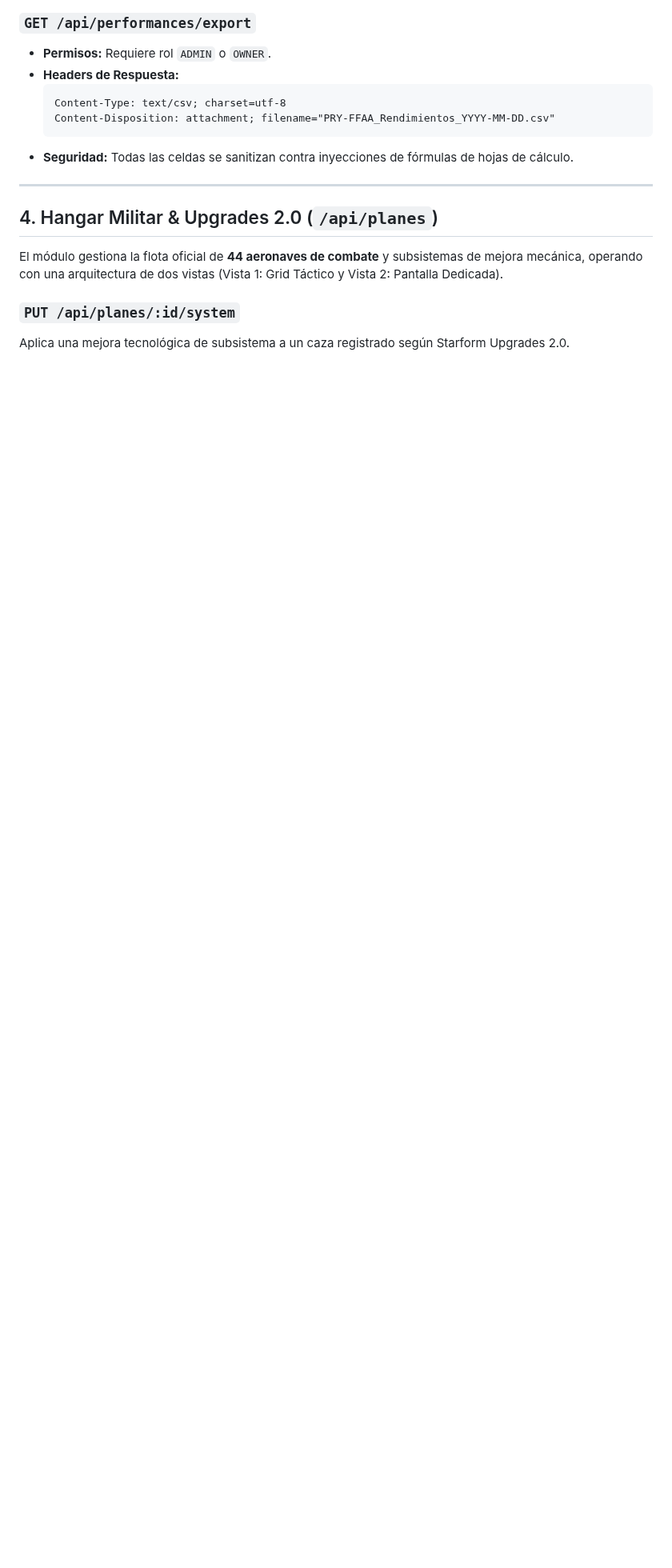
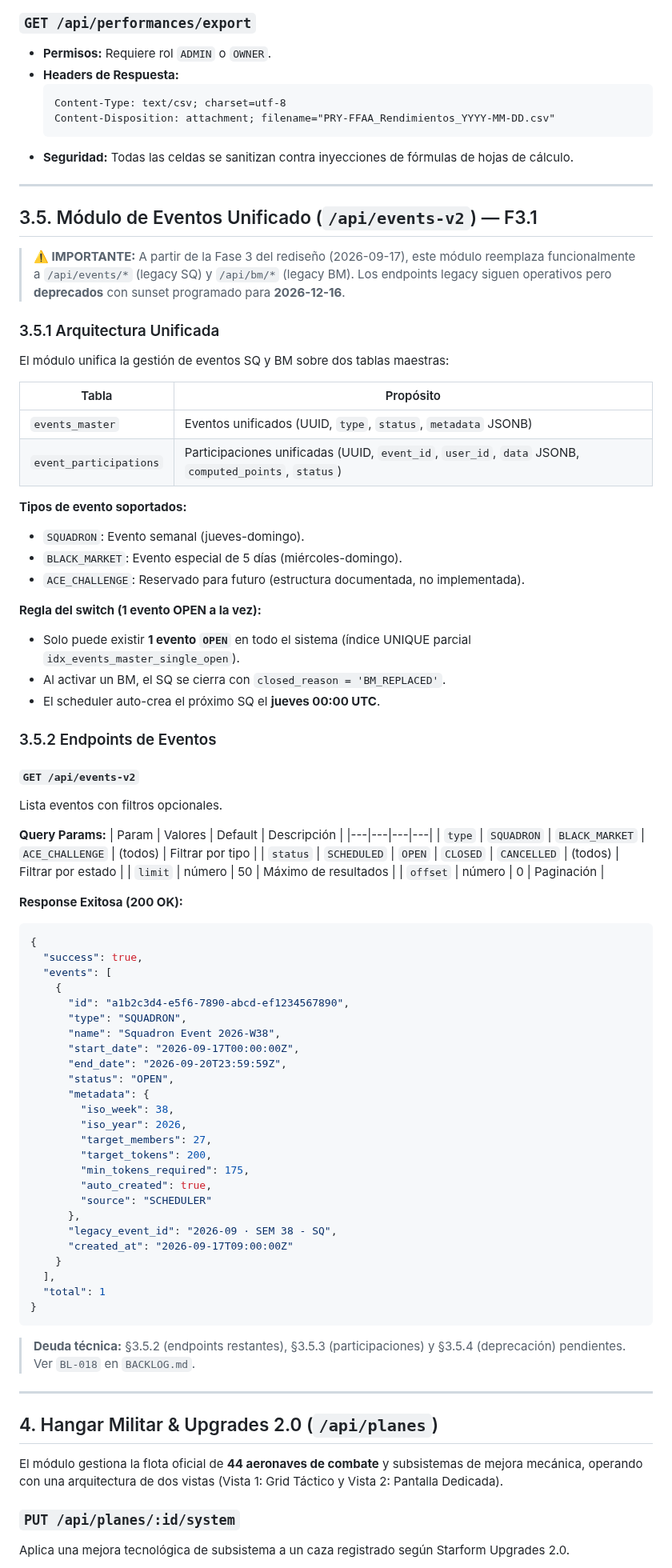
Before and after one commit to paraguayffaametalstorm-debug/ffaa-paraguay-classic, a Markdown page: API_REFERENCE.md, the part around one of its changes. Shown at 80% size. Rendered like a GitHub page; blank space fills up the shorter version.

Commit message:
docs(f3.4): reparar corte seccion 3.5 y documentar deuda BL-018

````diff
--- a/API_REFERENCE.md
+++ b/API_REFERENCE.md
@@ -455,6 +467,76 @@ Obtiene la lista autorizada de pilotos para el **Selector Táctico de Pilotos**
   Content-Disposition: attachment; filename="PRY-FFAA_Rendimientos_YYYY-MM-DD.csv"
   ```
 - **Seguridad:** Todas las celdas se sanitizan contra inyecciones de fórmulas de hojas de cálculo.
+
+---
+
+## 3.5. Módulo de Eventos Unificado (`/api/events-v2`) — F3.1
+
+> **⚠️ IMPORTANTE:** A partir de la Fase 3 del rediseño (2026-09-17), este módulo reemplaza funcionalmente a `/api/events/*` (legacy SQ) y `/api/bm/*` (legacy BM). Los endpoints legacy siguen operativos pero **deprecados** con sunset programado para **2026-12-16**.
+
+### 3.5.1 Arquitectura Unificada
+
+El módulo unifica la gestión de eventos SQ y BM sobre dos tablas maestras:
+
+| Tabla | Propósito |
+|---|---|
+| `events_master` | Eventos unificados (UUID, `type`, `status`, `metadata` JSONB) |
+| `event_participations` | Participaciones unificadas (UUID, `event_id`, `user_id`, `data` JSONB, `computed_points`, `status`) |
+
+**Tipos de evento soportados:**
+- `SQUADRON`: Evento semanal (jueves-domingo).
+- `BLACK_MARKET`: Evento especial de 5 días (miércoles-domingo).
+- `ACE_CHALLENGE`: Reservado para futuro (estructura documentada, no implementada).
+
+**Regla del switch (1 evento OPEN a la vez):**
+- Solo puede existir **1 evento `OPEN`** en todo el sistema (índice UNIQUE parcial `idx_events_master_single_open`).
+- Al activar un BM, el SQ se cierra con `closed_reason = 'BM_REPLACED'`.
+- El scheduler auto-crea el próximo SQ el **jueves 00:00 UTC**.
+
+### 3.5.2 Endpoints de Eventos
+
+#### `GET /api/events-v2`
+
+Lista eventos con filtros opcionales.
+
+**Query Params:**
+| Param | Valores | Default | Descripción |
+|---|---|---|---|
+| `type` | `SQUADRON` \| `BLACK_MARKET` \| `ACE_CHALLENGE` | (todos) | Filtrar por tipo |
+| `status` | `SCHEDULED` \| `OPEN` \| `CLOSED` \| `CANCELLED` | (todos) | Filtrar por estado |
+| `limit` | número | 50 | Máximo de resultados |
+| `offset` | número | 0 | Paginación |
+
+**Response Exitosa (200 OK):**
+```json
+{
+  "success": true,
+  "events": [
+    {
+      "id": "a1b2c3d4-e5f6-7890-abcd-ef1234567890",
+      "type": "SQUADRON",
+      "name": "Squadron Event 2026-W38",
+      "start_date": "2026-09-17T00:00:00Z",
+      "end_date": "2026-09-20T23:59:59Z",
+      "status": "OPEN",
+      "metadata": {
+        "iso_week": 38,
+        "iso_year": 2026,
+        "target_members": 27,
+        "target_tokens": 200,
+        "min_tokens_required": 175,
+        "auto_created": true,
+        "source": "SCHEDULER"
+      },
+      "legacy_event_id": "2026-09 · SEM 38 - SQ",
+      "created_at": "2026-09-17T09:00:00Z"
+    }
+  ],
+  "total": 1
+}
+```
+
+> **Deuda técnica:** §3.5.2 (endpoints restantes), §3.5.3 (participaciones) y §3.5.4 (deprecación) pendientes. Ver `BL-018` en `BACKLOG.md`.
 
 ---
 
````
Also changed, not shown: other parts of API_REFERENCE.md (+14 -2 lines).
